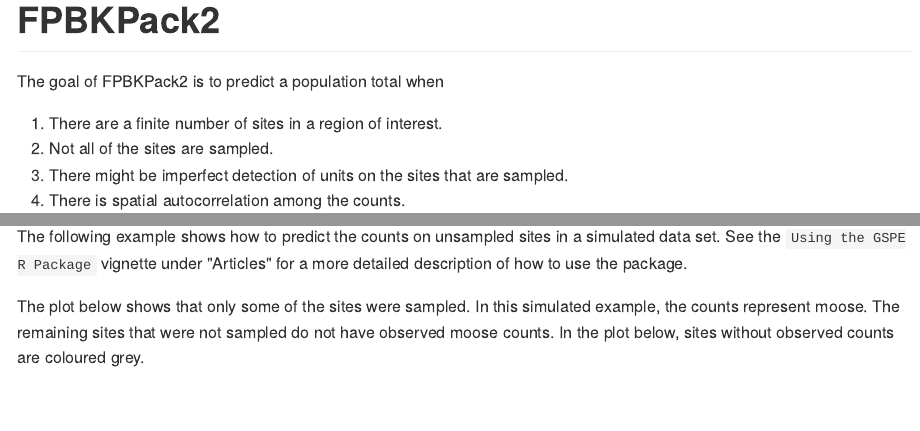
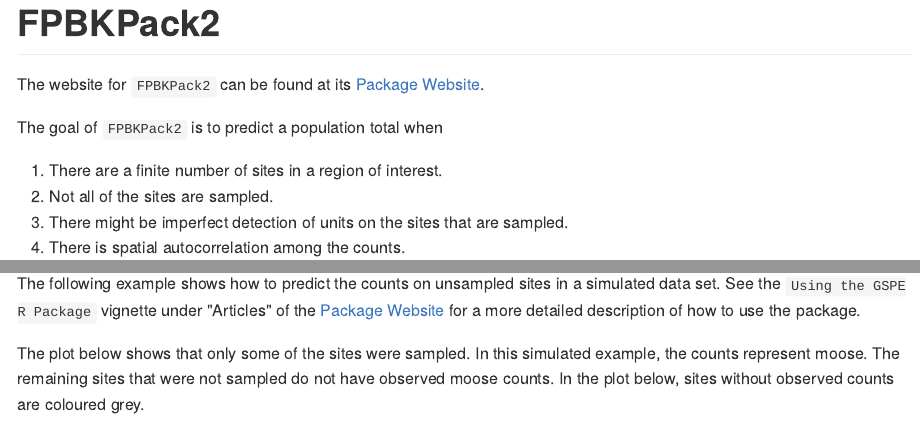
Before and after one commit to highamm/FPBK-with-Detection, an R Markdown document (README.Rmd): the page in a window 1100 px wide, from its top, and a second part further down, joined at a grey line. The pictures show the output file README.md that the author committed with the source, drawn offline in the style of GitHub.

Commit message:
Updated Github README documentation to include the website.

```diff
--- a/README.Rmd
+++ b/README.Rmd
@@ -15,7 +15,9 @@ knitr::opts_chunk$set(
 
 # FPBKPack2
 
-The goal of FPBKPack2 is to predict a population total when
+The website for `FPBKPack2` can be found at its [Package Website](https://highamm.github.io/FPBKPack2/).
+
+The goal of `FPBKPack2` is to predict a population total when
 
 1. There are a finite number of sites in a region of interest.
 2. Not all of the sites are sampled.
@@ -34,7 +36,7 @@ devtools::install_git("https://github.com/highamm/FPBKPack2.git")
 
 ## Basic Example
 
-The following example shows how to predict the counts on unsampled sites in a simulated data set. See the `Using the GSPE R Package` vignette under "Articles" for a more detailed description of how to use the package.
+The following example shows how to predict the counts on unsampled sites in a simulated data set. See the `Using the GSPE R Package` vignette under "Articles"  of the [Package Website](https://highamm.github.io/FPBKPack2/) for a more detailed description of how to use the package.
 
 The plot below shows that only some of the sites were sampled. In this simulated example, the counts represent moose. The remaining sites that were not sampled do not have observed moose counts. In the plot below, sites without observed counts are coloured grey.
 
```
Also changed, not shown: README.md, 1 other file.
